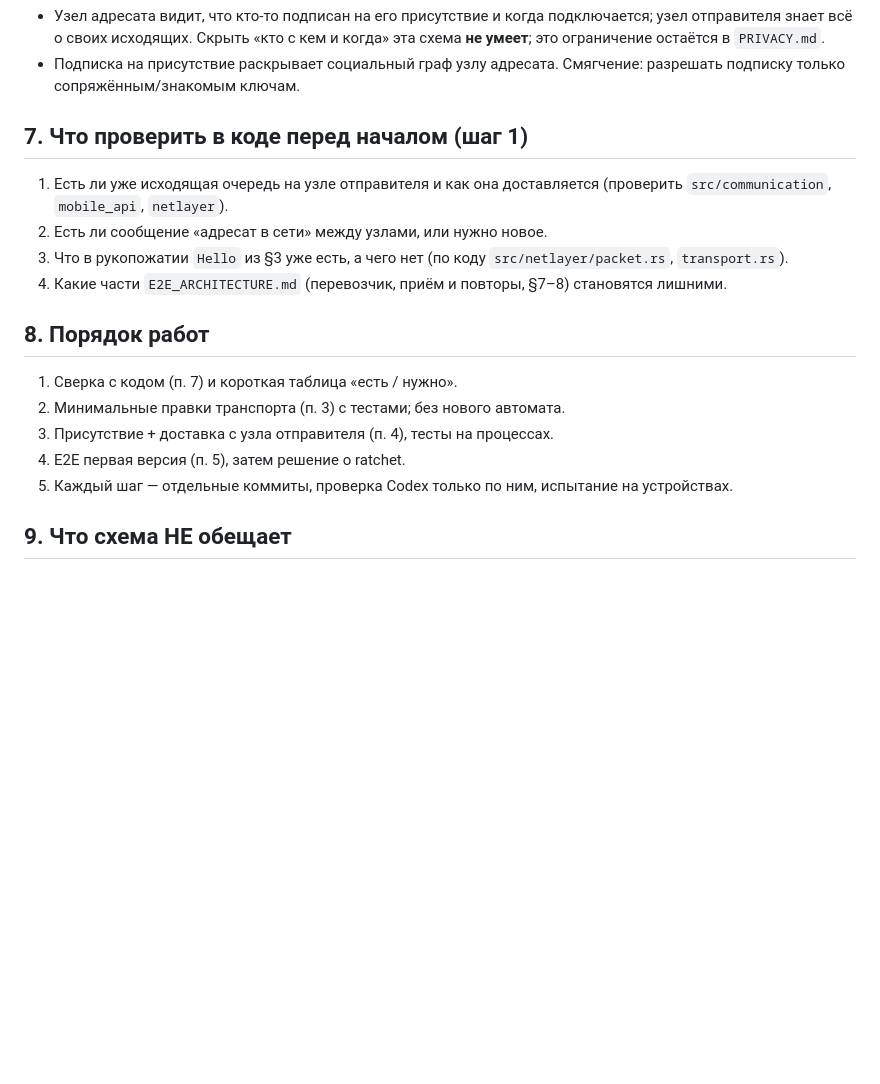
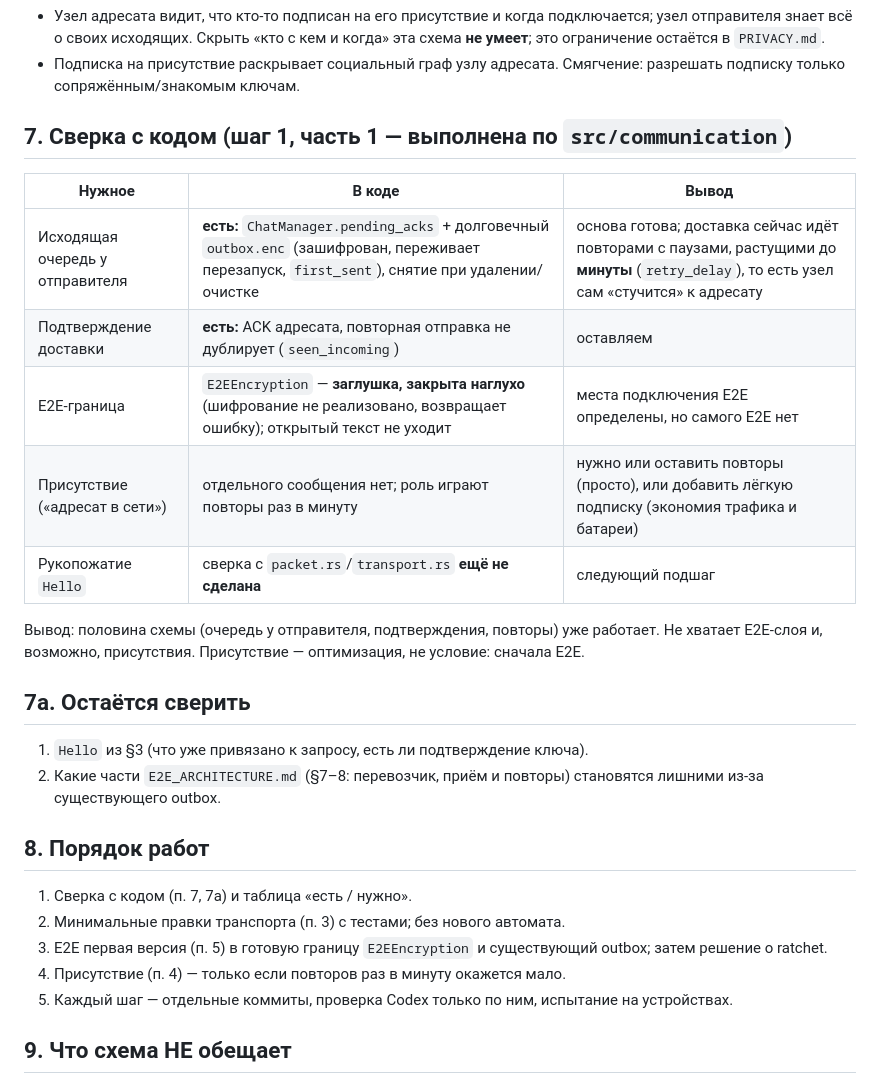
Before and after one commit to ispolkom/node, a Markdown page: docs/SIMPLE_DESIGN.md, the part around the change. GitHub-like rendering; blank space fills up the shorter version.

Commit message:
docs: упрощённая схема — сверка с кодом: outbox и подтверждения уже есть, E2E-граница закрыта заглушкой
Co-Authored-By: Claude Sonnet 5.5 <noreply@anthropic.com>

```diff
--- a/docs/SIMPLE_DESIGN.md
+++ b/docs/SIMPLE_DESIGN.md
@@ -42,17 +42,26 @@
 - Узел адресата видит, что кто-то подписан на его присутствие и когда подключается; узел отправителя знает всё о своих исходящих. Скрыть «кто с кем и когда» эта схема **не умеет**; это ограничение остаётся в `PRIVACY.md`.
 - Подписка на присутствие раскрывает социальный граф узлу адресата. Смягчение: разрешать подписку только сопряжённым/знакомым ключам.
 
-## 7. Что проверить в коде перед началом (шаг 1)
-1. Есть ли уже исходящая очередь на узле отправителя и как она доставляется (проверить `src/communication`, `mobile_api`, `netlayer`).
-2. Есть ли сообщение «адресат в сети» между узлами, или нужно новое.
-3. Что в рукопожатии `Hello` из §3 уже есть, а чего нет (по коду `src/netlayer/packet.rs`, `transport.rs`).
-4. Какие части `E2E_ARCHITECTURE.md` (перевозчик, приём и повторы, §7–8) становятся лишними.
+## 7. Сверка с кодом (шаг 1, часть 1 — выполнена по `src/communication`)
+| Нужное | В коде | Вывод |
+|---|---|---|
+| Исходящая очередь у отправителя | **есть:** `ChatManager.pending_acks` + долговечный `outbox.enc` (зашифрован, переживает перезапуск, `first_sent`), снятие при удалении/очистке | основа готова; доставка сейчас идёт повторами с паузами, растущими до **минуты** (`retry_delay`), то есть узел сам «стучится» к адресату |
+| Подтверждение доставки | **есть:** ACK адресата, повторная отправка не дублирует (`seen_incoming`) | оставляем |
+| E2E-граница | `E2EEncryption` — **заглушка, закрыта наглухо** (шифрование не реализовано, возвращает ошибку); открытый текст не уходит | места подключения E2E определены, но самого E2E нет |
+| Присутствие («адресат в сети») | отдельного сообщения нет; роль играют повторы раз в минуту | нужно или оставить повторы (просто), или добавить лёгкую подписку (экономия трафика и батареи) |
+| Рукопожатие `Hello` | сверка с `packet.rs`/`transport.rs` **ещё не сделана** | следующий подшаг |
+
+Вывод: половина схемы (очередь у отправителя, подтверждения, повторы) уже работает. Не хватает E2E-слоя и, возможно, присутствия. Присутствие — оптимизация, не условие: сначала E2E.
+
+## 7а. Остаётся сверить
+1. `Hello` из §3 (что уже привязано к запросу, есть ли подтверждение ключа).
+2. Какие части `E2E_ARCHITECTURE.md` (§7–8: перевозчик, приём и повторы) становятся лишними из-за существующего outbox.
 
 ## 8. Порядок работ
-1. Сверка с кодом (п. 7) и короткая таблица «есть / нужно».
+1. Сверка с кодом (п. 7, 7а) и таблица «есть / нужно».
 2. Минимальные правки транспорта (п. 3) с тестами; без нового автомата.
-3. Присутствие + доставка с узла отправителя (п. 4), тесты на процессах.
-4. E2E первая версия (п. 5), затем решение о ratchet.
+3. E2E первая версия (п. 5) в готовую границу `E2EEncryption` и существующий outbox; затем решение о ratchet.
+4. Присутствие (п. 4) — только если повторов раз в минуту окажется мало.
 5. Каждый шаг — отдельные коммиты, проверка Codex только по ним, испытание на устройствах.
 
 ## 9. Что схема НЕ обещает
```
